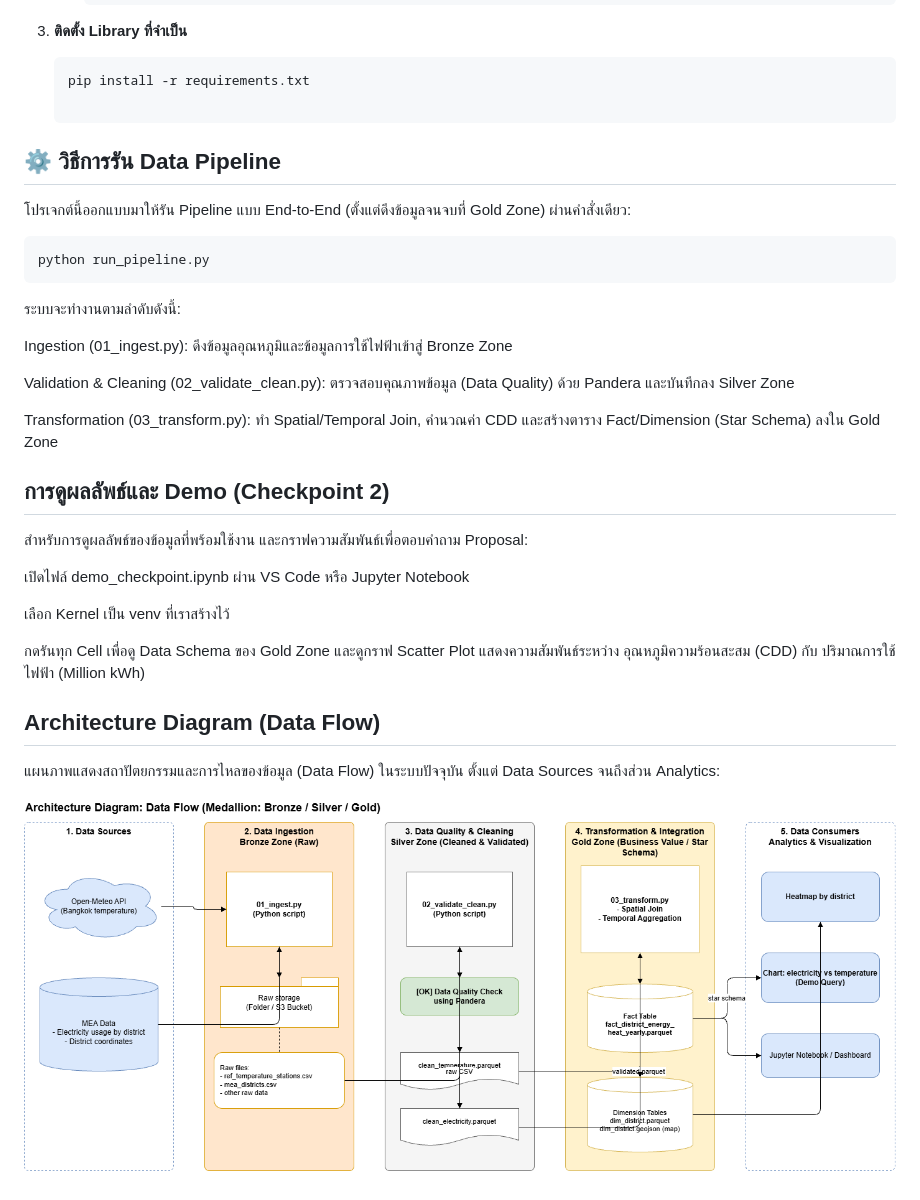
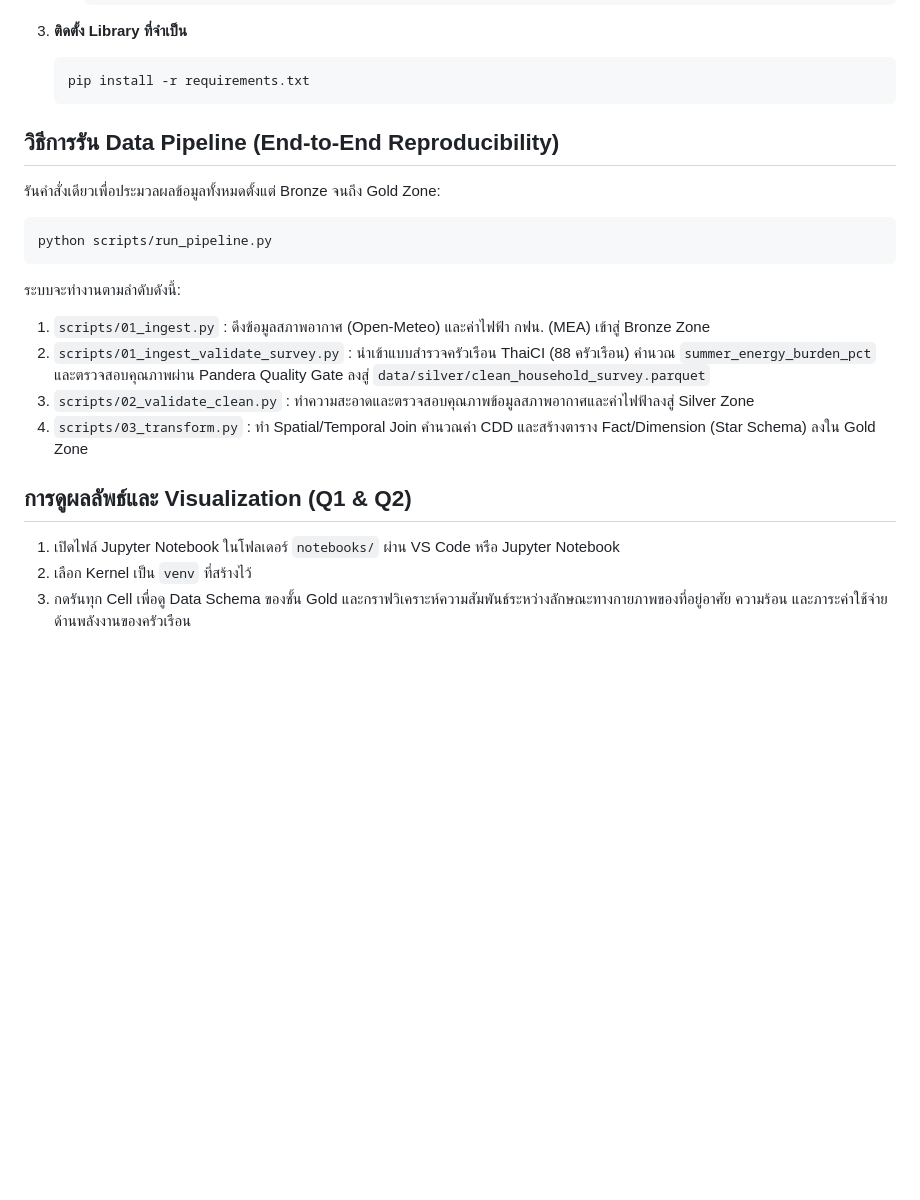
Before and after one commit to chaloemwong109-lab/urban-heat-energy-burden, a Markdown page: README.md, the part around one of its changes. Rendered like a GitHub page; blank space fills up the shorter version.

````diff
--- a/README.md
+++ b/README.md
@@ -36,33 +37,21 @@
 3. **ติดตั้ง Library ที่จำเป็น**
    ```bash
    pip install -r requirements.txt
+   ```
 
-## ⚙️ วิธีการรัน Data Pipeline
+## วิธีการรัน Data Pipeline (End-to-End Reproducibility)
+รันคำสั่งเดียวเพื่อประมวลผลข้อมูลทั้งหมดตั้งแต่ Bronze จนถึง Gold Zone:
+```bash
+python scripts/run_pipeline.py
+```
 
-โปรเจกต์นี้ออกแบบมาให้รัน Pipeline แบบ End-to-End (ตั้งแต่ดึงข้อมูลจนจบที่ Gold Zone) ผ่านคำสั่งเดียว:
+ระบบจะทำงานตามลำดับดังนี้:
+1. `scripts/01_ingest.py` : ดึงข้อมูลสภาพอากาศ (Open-Meteo) และค่าไฟฟ้า กฟน. (MEA) เข้าสู่ Bronze Zone
+2. `scripts/01_ingest_validate_survey.py` : นำเข้าแบบสำรวจครัวเรือน ThaiCI (88 ครัวเรือน) คำนวณ `summer_energy_burden_pct` และตรวจสอบคุณภาพผ่าน Pandera Quality Gate ลงสู่ `data/silver/clean_household_survey.parquet`
+3. `scripts/02_validate_clean.py` : ทำความสะอาดและตรวจสอบคุณภาพข้อมูลสภาพอากาศและค่าไฟฟ้าลงสู่ Silver Zone
+4. `scripts/03_transform.py` : ทำ Spatial/Temporal Join คำนวณค่า CDD และสร้างตาราง Fact/Dimension (Star Schema) ลงใน Gold Zone
 
-```bash
-python run_pipeline.py
-  ```
-ระบบจะทำงานตามลำดับดังนี้:
-
-Ingestion (01_ingest.py): ดึงข้อมูลอุณหภูมิและข้อมูลการใช้ไฟฟ้าเข้าสู่ Bronze Zone
-
-Validation & Cleaning (02_validate_clean.py): ตรวจสอบคุณภาพข้อมูล (Data Quality) ด้วย Pandera และบันทึกลง Silver Zone
-
-Transformation (03_transform.py): ทำ Spatial/Temporal Join, คำนวณค่า CDD และสร้างตาราง Fact/Dimension (Star Schema) ลงใน Gold Zone
-
-## การดูผลลัพธ์และ Demo (Checkpoint 2)
-สำหรับการดูผลลัพธ์ของข้อมูลที่พร้อมใช้งาน และกราฟความสัมพันธ์เพื่อตอบคำถาม Proposal:
-
-เปิดไฟล์ demo_checkpoint.ipynb ผ่าน VS Code หรือ Jupyter Notebook
-
-เลือก Kernel เป็น venv ที่เราสร้างไว้
-
-กดรันทุก Cell เพื่อดู Data Schema ของ Gold Zone และดูกราฟ Scatter Plot แสดงความสัมพันธ์ระหว่าง อุณหภูมิความร้อนสะสม (CDD) กับ ปริมาณการใช้ไฟฟ้า (Million kWh)
-
-## Architecture Diagram (Data Flow)
-
-แผนภาพแสดงสถาปัตยกรรมและการไหลของข้อมูล (Data Flow) ในระบบปัจจุบัน ตั้งแต่ Data Sources จนถึงส่วน Analytics:
-
-![Architecture Diagram](images/architecture_diagram.png)
+## การดูผลลัพธ์และ Visualization (Q1 & Q2)
+1. เปิดไฟล์ Jupyter Notebook ในโฟลเดอร์ `notebooks/` ผ่าน VS Code หรือ Jupyter Notebook
+2. เลือก Kernel เป็น `venv` ที่สร้างไว้
+3. กดรันทุก Cell เพื่อดู Data Schema ของชั้น Gold และกราฟวิเคราะห์ความสัมพันธ์ระหว่างลักษณะทางกายภาพของที่อยู่อาศัย ความร้อน และภาระค่าใช้จ่ายด้านพลังงานของครัวเรือน
````
Also changed, not shown: other parts of README.md (+14 -13 lines), docs/architecture_v3.png (added).
